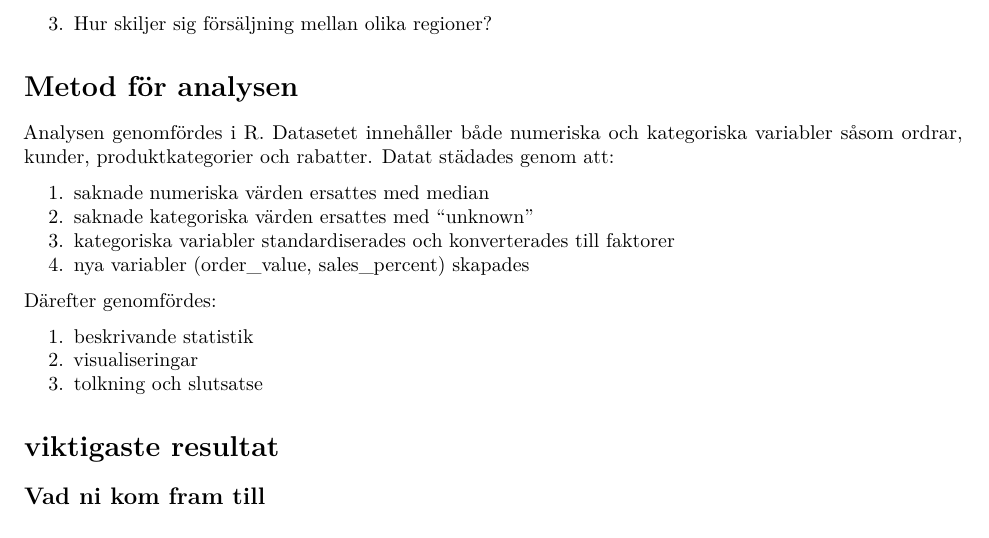
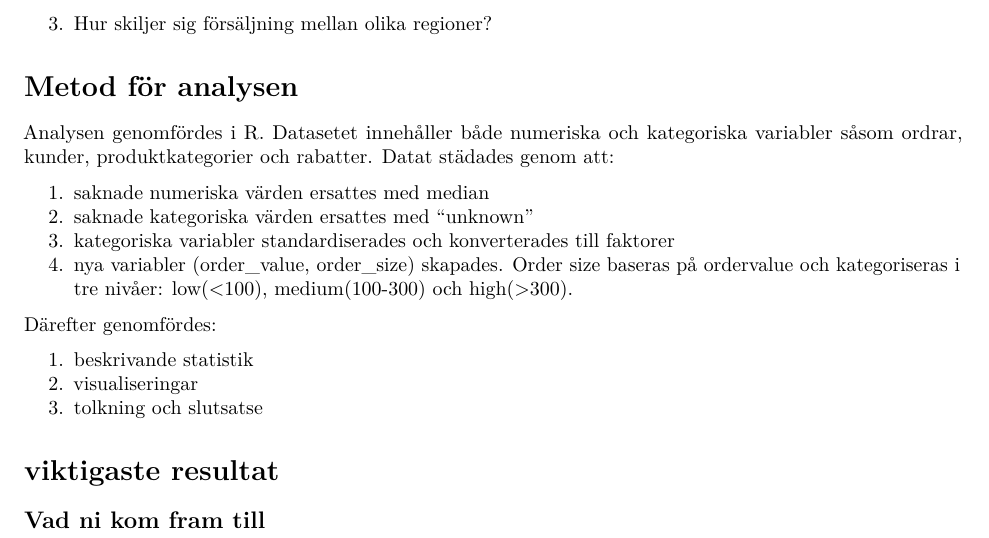
Before and after one commit to HenrikAnderss0n/grupp2-r-ecommerce-analysis, an R Markdown document (report/rapport.Rmd): part of page 1 of 3 before the commit and part of page 1 of 4 after it, cut so that both start at the same text. Rendered offline with R 4.5, knitr and Pandoc, then LaTeX, with nearby package versions; some code elsewhere in the file could not run offline.

Commit message:
updated the report

```diff
--- a/report/rapport.Rmd
+++ b/report/rapport.Rmd
@@ -30,7 +30,8 @@ Datat städades genom att:
 1. saknade numeriska värden ersattes med median
 2. saknade kategoriska värden ersattes med “unknown”
 3. kategoriska variabler standardiserades och konverterades till faktorer
-4. nya variabler (order_value, sales_percent) skapades
+4. nya variabler (order_value, order_size) skapades.
+Order size baseras på ordervalue och kategoriseras i tre nivåer: low(<100), medium(100-300) och high(>300).
 
 Därefter genomfördes:
 
```
Also changed, not shown: report/rapport.Rmd (5 more changed lines).
